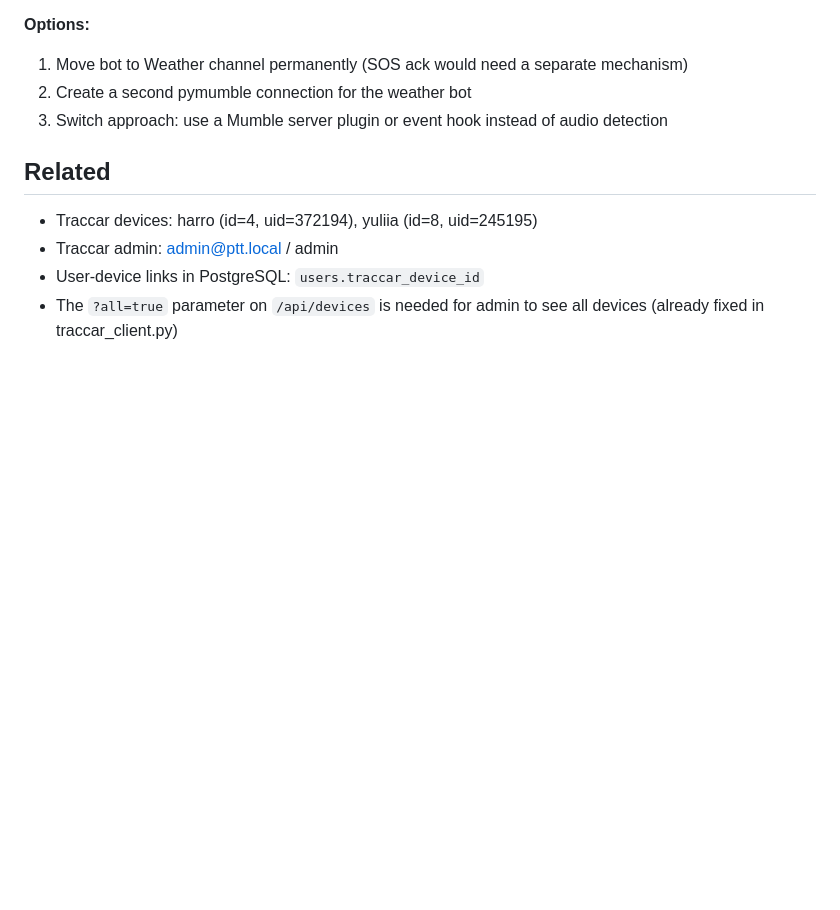
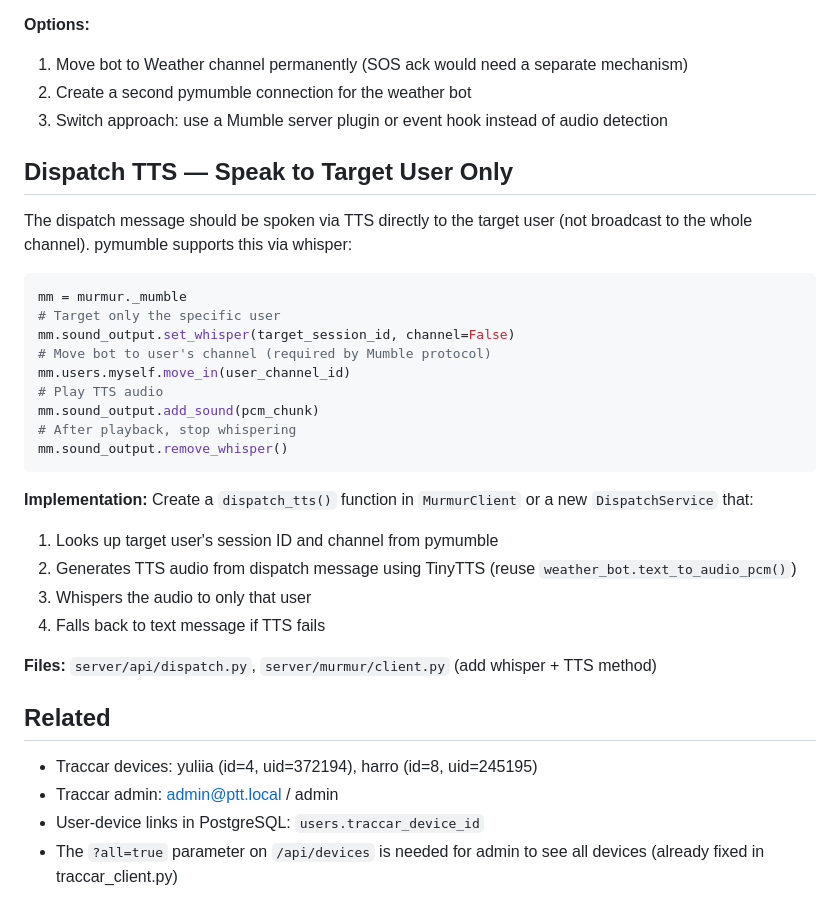
Before and after one commit to harrowiersma/PTT, a Markdown page: docs/gps_bugfix.md, the part around the change. Drawn GitHub-style; blank space fills up the shorter version.

Commit message:
Add dispatch TTS whisper plan — speak directly to target user only
pymumble supports set_whisper(session_id) for user-targeted audio.
Dispatch will use TinyTTS + whisper to speak the message only to
the dispatched worker, not the whole channel.

Co-Authored-By: Claude Opus 4.6 (1M context) <noreply@anthropic.com>

````diff
--- a/docs/gps_bugfix.md
+++ b/docs/gps_bugfix.md
@@ -82,8 +82,31 @@ mm.users.myself.move_in(self._weather_channel_id)
 2. Create a second pymumble connection for the weather bot
 3. Switch approach: use a Mumble server plugin or event hook instead of audio detection
 
+## Dispatch TTS — Speak to Target User Only
+The dispatch message should be spoken via TTS directly to the target user (not broadcast to the whole channel). pymumble supports this via whisper:
+
+```python
+mm = murmur._mumble
+# Target only the specific user
+mm.sound_output.set_whisper(target_session_id, channel=False)
+# Move bot to user's channel (required by Mumble protocol)
+mm.users.myself.move_in(user_channel_id)
+# Play TTS audio
+mm.sound_output.add_sound(pcm_chunk)
+# After playback, stop whispering
+mm.sound_output.remove_whisper()
+```
+
+**Implementation:** Create a `dispatch_tts()` function in `MurmurClient` or a new `DispatchService` that:
+1. Looks up target user's session ID and channel from pymumble
+2. Generates TTS audio from dispatch message using TinyTTS (reuse `weather_bot.text_to_audio_pcm()`)
+3. Whispers the audio to only that user
+4. Falls back to text message if TTS fails
+
+**Files:** `server/api/dispatch.py`, `server/murmur/client.py` (add whisper + TTS method)
+
 ## Related
-- Traccar devices: harro (id=4, uid=372194), yuliia (id=8, uid=245195)
+- Traccar devices: yuliia (id=4, uid=372194), harro (id=8, uid=245195)
 - Traccar admin: admin@ptt.local / admin
 - User-device links in PostgreSQL: `users.traccar_device_id`
 - The `?all=true` parameter on `/api/devices` is needed for admin to see all devices (already fixed in traccar_client.py)
````
